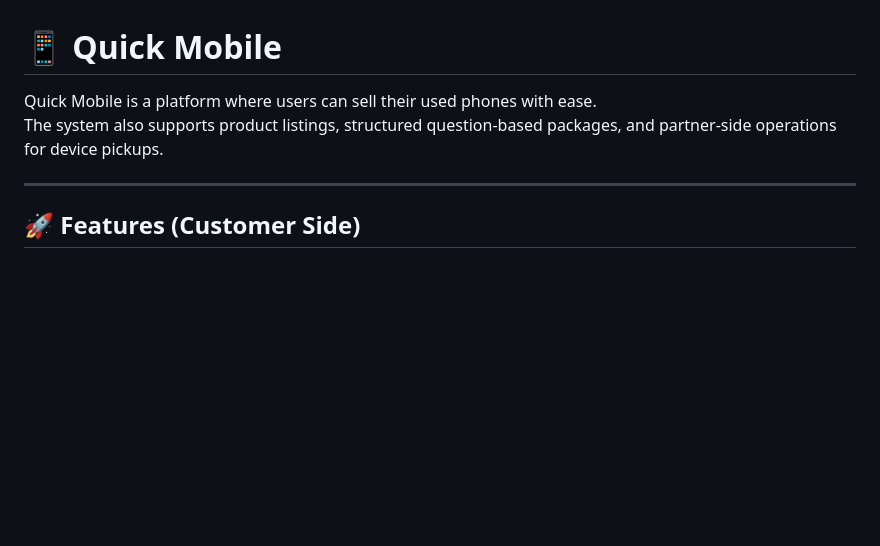
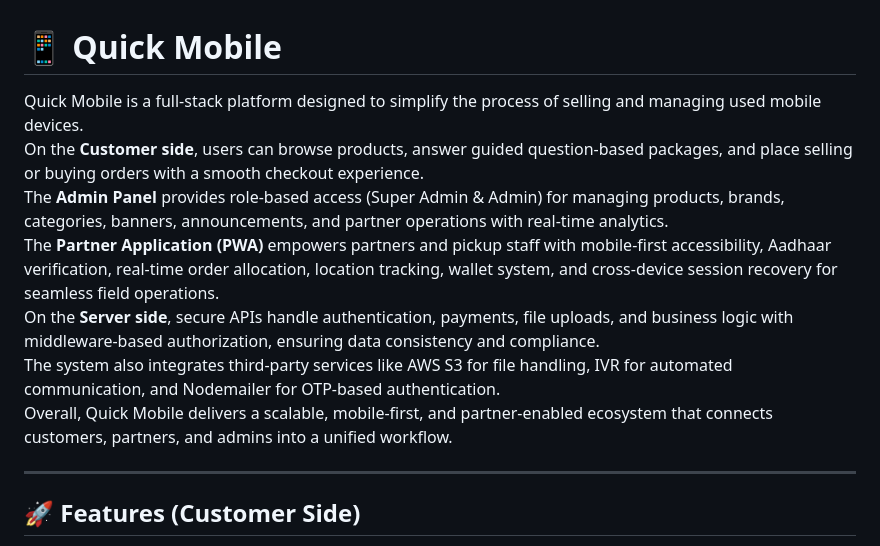
Before and after one commit to zaaves/My-work-quick-mobiles, a Markdown page: README.md, the part around the change. Drawn GitHub-style; blank space fills up the shorter version.

```diff
--- a/README.md
+++ b/README.md
@@ -1,7 +1,13 @@
 # 📱 Quick Mobile
 
-Quick Mobile is a platform where users can sell their used phones with ease.
-The system also supports product listings, structured question-based packages, and partner-side operations for device pickups.
+Quick Mobile is a full-stack platform designed to simplify the process of selling and managing used mobile devices.
+On the **Customer side**, users can browse products, answer guided question-based packages, and place selling or buying orders with a smooth checkout experience.
+The **Admin Panel** provides role-based access (Super Admin & Admin) for managing products, brands, categories, banners, announcements, and partner operations with real-time analytics.
+The **Partner Application (PWA)** empowers partners and pickup staff with mobile-first accessibility, Aadhaar verification, real-time order allocation, location tracking, wallet system, and cross-device session recovery for seamless field operations.
+On the **Server side**, secure APIs handle authentication, payments, file uploads, and business logic with middleware-based authorization, ensuring data consistency and compliance.
+The system also integrates third-party services like AWS S3 for file handling, IVR for automated communication, and Nodemailer for OTP-based authentication.
+Overall, Quick Mobile delivers a scalable, mobile-first, and partner-enabled ecosystem that connects customers, partners, and admins into a unified workflow.
+
 
 ---
 
```
